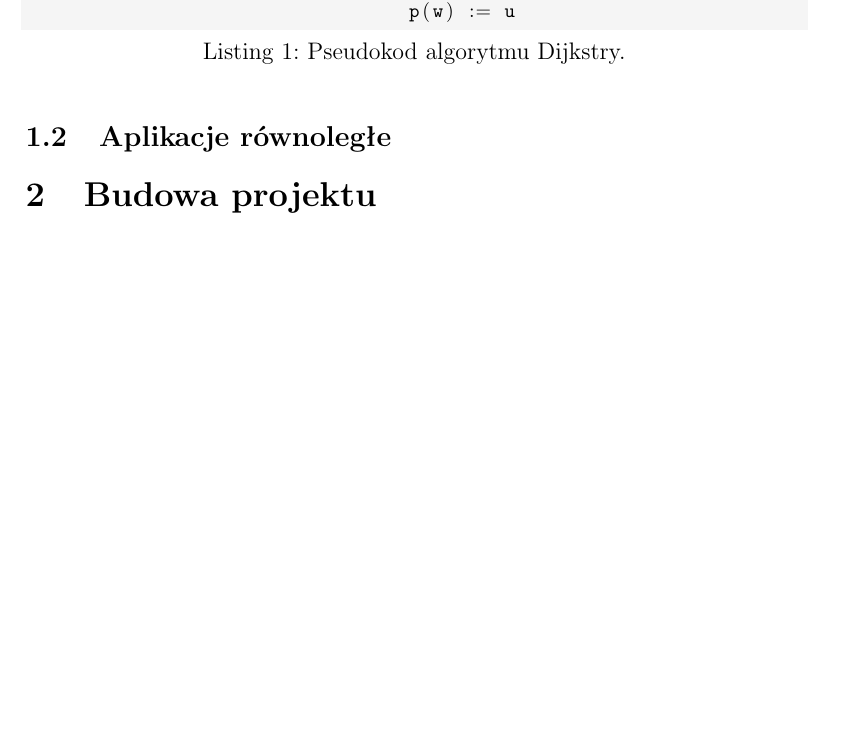
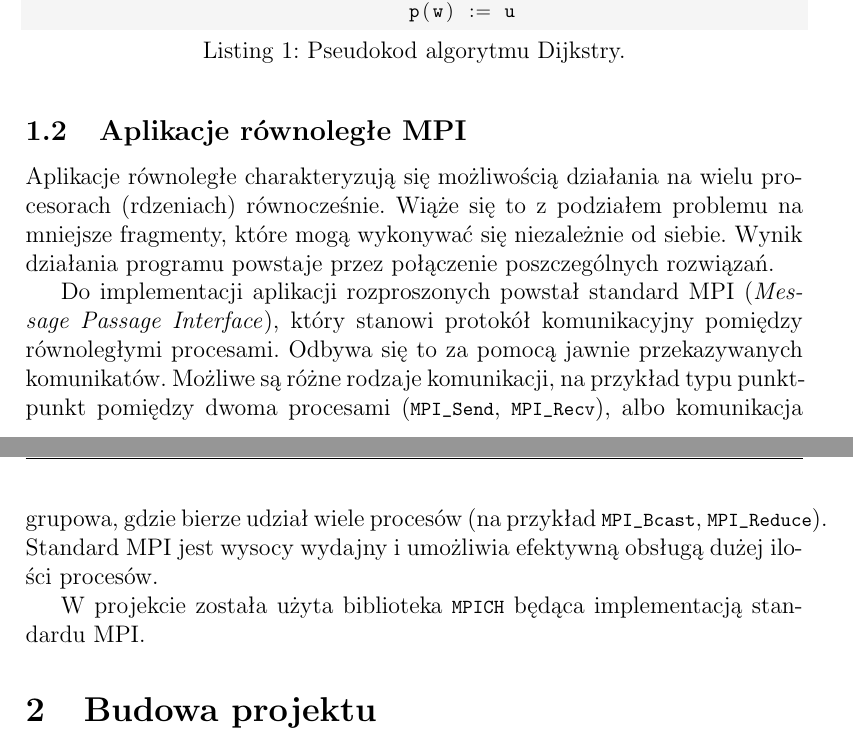
Before and after one commit to karmazynow-a/dijkstraMPI, a LaTeX document (report/report.tex): part of page 3 of 19 before the commit and two parts of pages 3 and 4 of 19 after it, the two joined at a grey line, cut so that both start at the same text, the shorter picture padded with empty space. Compiled offline with pdfLaTeX.

Commit message:
Add introduction WIP

```diff
--- a/report/report.tex
+++ b/report/report.tex
@@ -122,8 +122,12 @@ Dijkstra(V, E, v)
 				p(w) := u
 \end{lstlisting}
 
+\subsection{Aplikacje równoległe MPI}
+Aplikacje równoległe charakteryzują się możliwością działania na wielu procesorach (rdzeniach) równocześnie. Wiąże się to z podziałem problemu na mniejsze fragmenty, które mogą wykonywać się niezależnie od siebie. Wynik działania programu powstaje przez połączenie poszczególnych rozwiązań.
 
-\subsection{Aplikacje równoległe}
+Do implementacji aplikacji rozproszonych powstał standard MPI (\textit{Message Passage Interface}), który stanowi protokół komunikacyjny pomiędzy równoległymi procesami. Odbywa się to za pomocą jawnie przekazywanych komunikatów. Możliwe są różne rodzaje komunikacji, na przykład typu punkt-punkt pomiędzy dwoma procesami (\lstinline|MPI_Send|, \lstinline|MPI_Recv|), albo komunikacja grupowa, gdzie bierze udział wiele procesów (na przykład \lstinline|MPI_Bcast|, \lstinline|MPI_Reduce|). Standard MPI jest wysocy wydajny i umożliwia efektywną obsługą dużej ilości procesów.
+
+W projekcie została użyta biblioteka \lstinline|MPICH| będąca implementacją standardu MPI.
 
 \section{Budowa projektu}
 W tej części dokumentacji opisana została budowa przygotowanego projektu - zarówno jeśli chodzi o podział projektu na komponenty (biblioteki), jak i na poszczególne klasy. Nie jest to natomiast dokumentacja kodu - ta została przygotowana odrębnie, w postaci zbioru dokumentów HTML, przy pomocy narzędzia \textit{Doxygen}.
```
Also changed, not shown: report/report.pdf.
